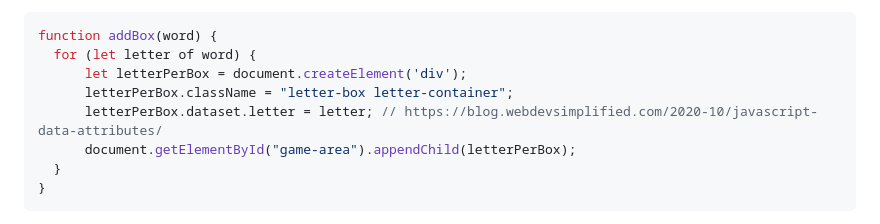
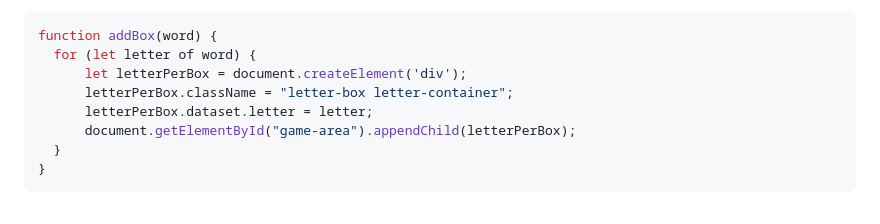
Before and after one commit to mikavir/rx-decode, a Markdown page: README.md, the part around the change. Drawn GitHub-style.

Commit message:
Remove code comment in readme

```diff
--- a/README.md
+++ b/README.md
@@ -325,7 +325,7 @@ function addBox(word) {
   for (let letter of word) {
       let letterPerBox = document.createElement('div');
       letterPerBox.className = "letter-box letter-container";
-      letterPerBox.dataset.letter = letter; // https://blog.webdevsimplified.com/2020-10/javascript-data-attributes/
+      letterPerBox.dataset.letter = letter;
       document.getElementById("game-area").appendChild(letterPerBox);
   }
 }
```
